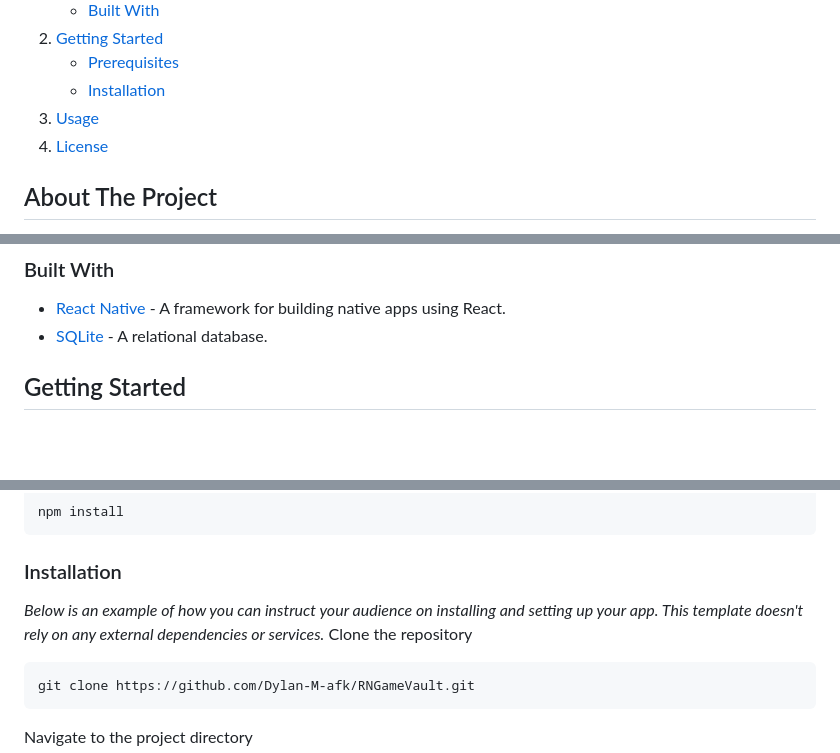
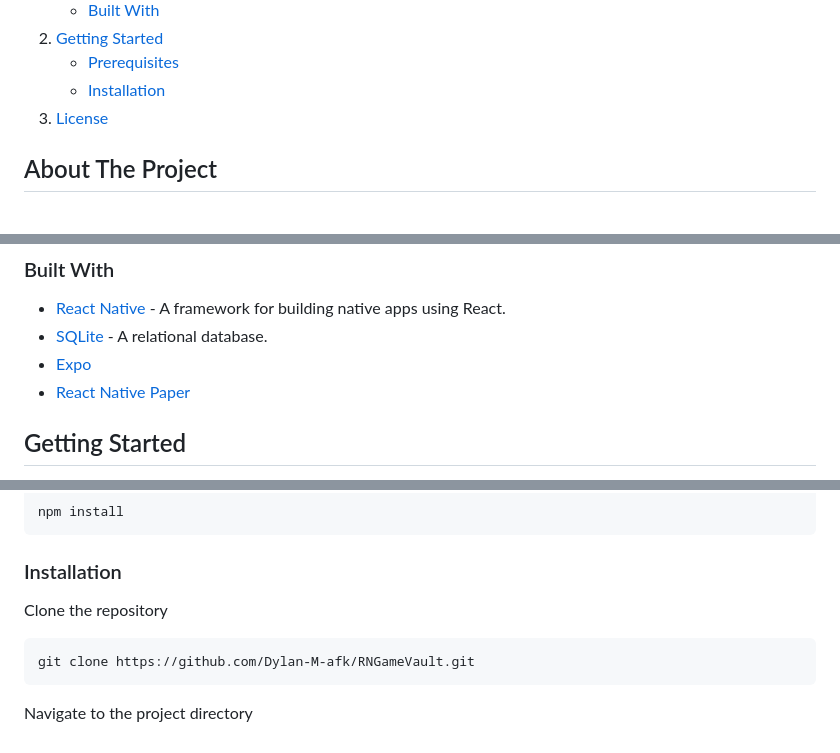
Before and after one commit to Dylan-M-afk/RNGameVault, a Markdown page: README.md, 3 parts joined by grey strips. Drawn GitHub-style; folded sections open; blank space fills up the shorter version.

````diff
--- a/README.md
+++ b/README.md
@@ -32,7 +32,6 @@
         <li><a href="#installation">Installation</a></li>
       </ul>
     </li>
-    <li><a href="#usage">Usage</a></li>
     <li><a href="#license">License</a></li>
   </ol>
 </details>
@@ -54,6 +53,8 @@ This app was built to practice creating React Native applications with persisten
 
 - [React Native](https://reactnative.dev/) - A framework for building native apps using React.
 - [SQLite](https://www.sqlite.org/index.html) - A relational database.
+- [Expo](https://expo.dev/)
+- [React Native Paper](https://reactnativepaper.com/)
 
 
 
@@ -79,10 +80,7 @@ npm install
 
 ### Installation
 
-_Below is an example of how you can instruct your audience on installing and setting up your app. This template doesn't rely on any external dependencies or services._
 Clone the repository
-
-
 ```sh
 git clone https://github.com/Dylan-M-afk/RNGameVault.git
 ```
````
Also changed, not shown: other parts of README.md (+3 -6 lines).
